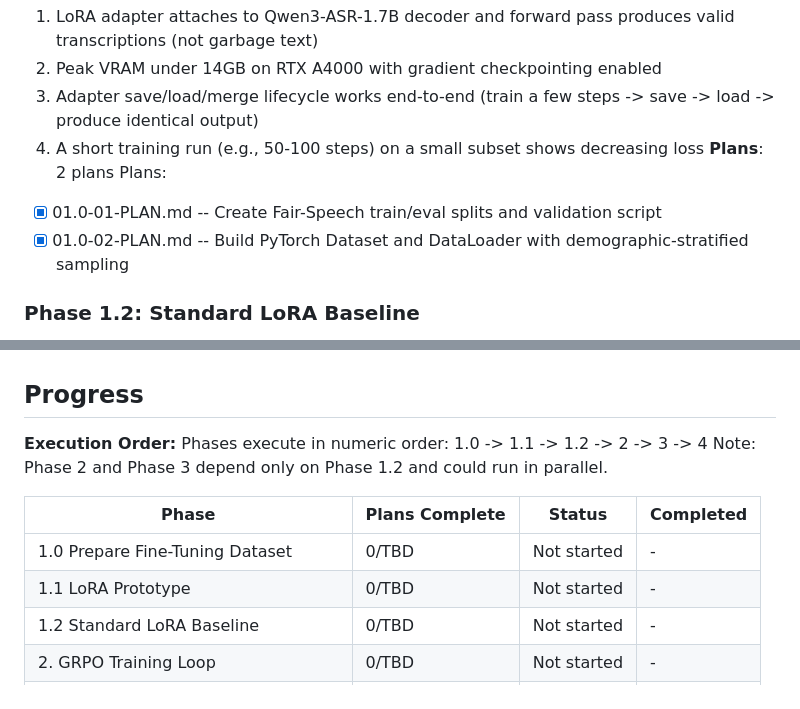
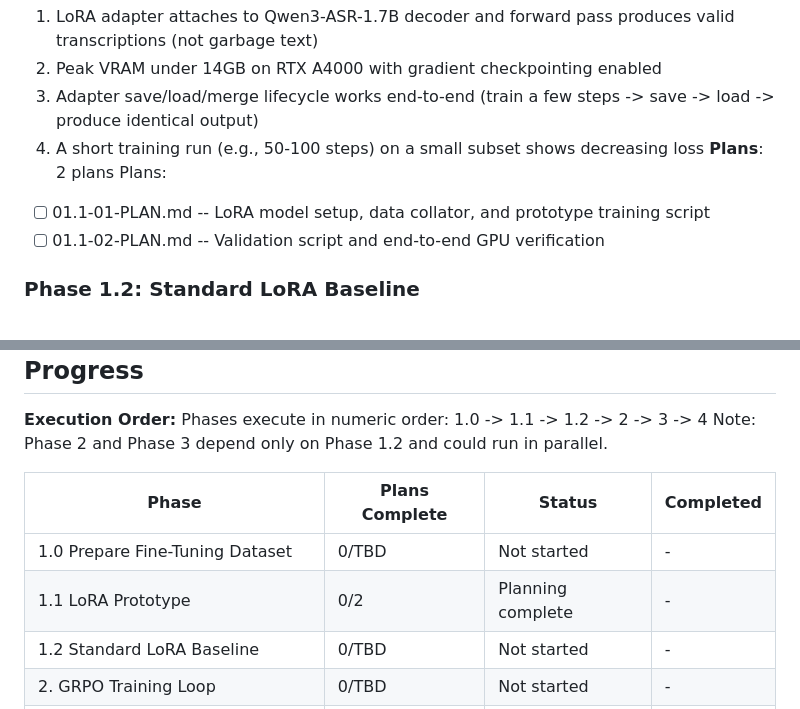
Before and after one commit to Albatross679/FairSpeechLoRaAndGRPO, a Markdown page: .planning/ROADMAP.md, 2 parts joined by grey strips. Rendered like a GitHub page.

Commit message:
docs(01.1): create phase plan

```diff
--- a/.planning/ROADMAP.md
+++ b/.planning/ROADMAP.md
@@ -45,8 +45,8 @@ Plans:
   4. A short training run (e.g., 50-100 steps) on a small subset shows decreasing loss
 **Plans**: 2 plans
 Plans:
-- [x] 01.0-01-PLAN.md -- Create Fair-Speech train/eval splits and validation script
-- [x] 01.0-02-PLAN.md -- Build PyTorch Dataset and DataLoader with demographic-stratified sampling
+- [ ] 01.1-01-PLAN.md -- LoRA model setup, data collator, and prototype training script
+- [ ] 01.1-02-PLAN.md -- Validation script and end-to-end GPU verification
 
 ### Phase 1.2: Standard LoRA Baseline
 **Goal**: Standard LoRA baseline is fully trained and evaluated with fairness metrics on both datasets
@@ -114,7 +114,7 @@ Note: Phase 2 and Phase 3 depend only on Phase 1.2 and could run in parallel.
 | Phase | Plans Complete | Status | Completed |
 |-------|----------------|--------|-----------|
 | 1.0 Prepare Fine-Tuning Dataset | 0/TBD | Not started | - |
-| 1.1 LoRA Prototype | 0/TBD | Not started | - |
+| 1.1 LoRA Prototype | 0/2 | Planning complete | - |
 | 1.2 Standard LoRA Baseline | 0/TBD | Not started | - |
 | 2. GRPO Training Loop | 0/TBD | Not started | - |
 | 3. Fairness Baselines | 0/TBD | Not started | - |
```
Also changed, not shown: 2 other files.
